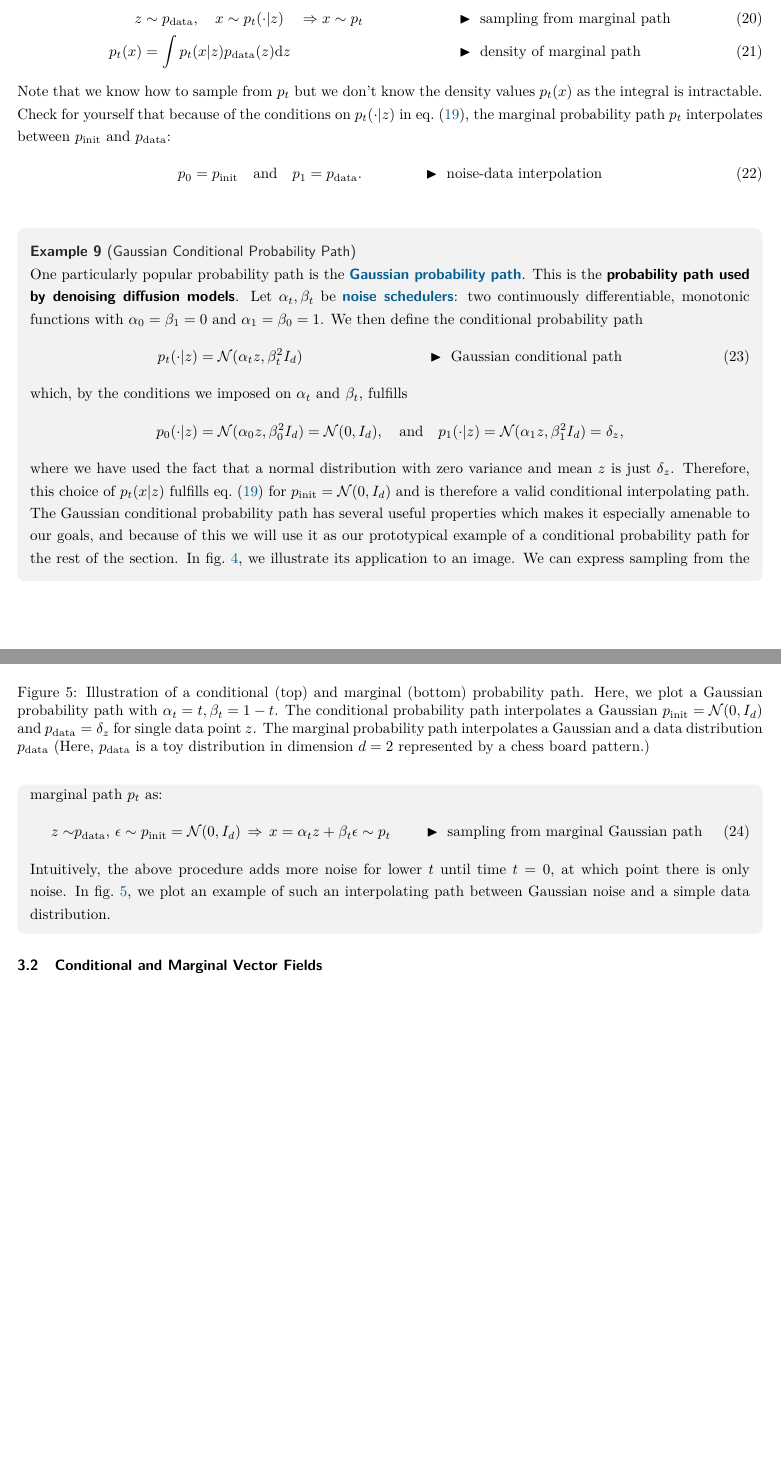
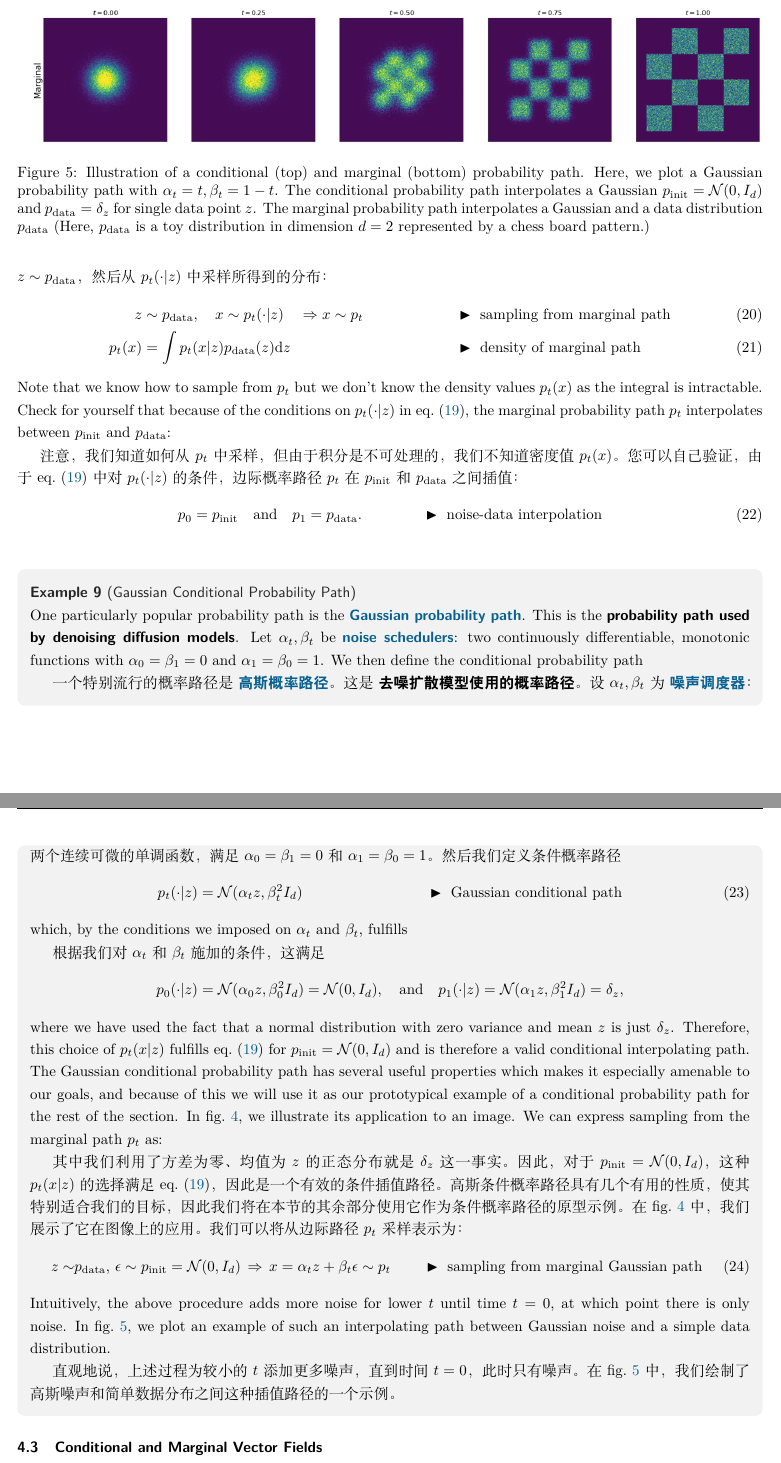
Before and after one commit to doubtfulq/MIT6.S184, a LaTeX document (main.tex, which reads subfiles/part_03.tex): two parts of pages 20 and 21 of 62 before the commit and two parts of pages 21 and 22 of 63 after it, joined at a grey line, cut so that both start at the same text, the shorter picture padded with empty space. Compiled offline with XeLaTeX; a missing font is replaced by an installed copy or a similar font.

Commit message:
Partly translate chap.3

```diff
--- a/subfiles/part_03.tex
+++ b/subfiles/part_03.tex
@@ -35,12 +49,16 @@ The first step of constructing the training target $\uref_t$ is by specifying a
     p_0(\cdot|z)=\pinit, \quad p_1(\cdot|z)=\delta_{z}\quad \text{ for all }z\in\R^d.
 \end{align}
 In other words, a conditional probability path gradually converts a \themeit{single} data point into the distribution $\pinit$ (see e.g. \cref{fig:noising_image}). You can think of a probability path as a trajectory in the space of distributions. Every conditional probability path $p_t(x|z)$ induces a \themebf{marginal probability path} $p_t(x)$ defined as the distribution that we obtain by first sampling a data point $z\sim \pdata$ from the data distribution and then sampling from $p_t(\cdot|z)$:
+
+换句话说，条件概率路径逐渐将 \themeit{单个} 数据点转换为分布 $\pinit$（例如见\cref{fig:noising_image}）。您可以将概率路径视为分布空间中的轨迹。每个条件概率路径 $p_t(x|z)$ 诱导一个 \themebf{边际概率路径} $p_t(x)$，定义为我们首先从数据分布中采样数据点 $z\sim \pdata$，然后从 $p_t(\cdot|z)$ 中采样所得到的分布：
 \begin{align}
     \label{eq:marginal_prob_path}
     z&\sim\pdata, \quad x\sim p_t(\cdot|z)\quad \Rightarrow x\sim p_t &&\blacktriangleright\,\,\text{sampling from marginal path}\\
     p_t(x) &= \int p_t(x|\dap) \pdata (z) \dd z &&\blacktriangleright\,\,\text{density of marginal path}
 \end{align}
 Note that we know how to sample from $p_t$ but we don't know the density values $p_t(x)$ as the integral is intractable. Check for yourself that because of the conditions on $p_t(\cdot|z)$ in \cref{eq:interpolating_condition_conditional_path}, the marginal probability path $p_t$ interpolates between $\pinit$ and $\pdata$:
+
+注意，我们知道如何从 $p_t$ 中采样，但由于积分是不可处理的，我们不知道密度值 $p_t(x)$。您可以自己验证，由于 \cref{eq:interpolating_condition_conditional_path} 中对 $p_t(\cdot|z)$ 的条件，边际概率路径 $p_t$ 在 $\pinit$ 和 $\pdata$ 之间插值：
 \begin{align}
 \label{eq:noise_interpolation}
 p_0 =\pinit\quad\text{and}\quad p_1=\pdata.\quad\quad\quad\quad \blacktriangleright\,\,\text{noise-data interpolation}
@@ -77,22 +95,30 @@ p_0 =\pinit\quad\text{and}\quad p_1=\pdata.\quad\quad\quad\quad \blacktriangleri
 \begin{examplebox}[Gaussian Conditional Probability Path]
 \label{example:gaussian_path}
     One particularly popular probability path is the \themebf{Gaussian probability path}. This is the \textbf{probability path used by denoising diffusion models}. Let $\alpha_t,\beta_t$ be \themebf{noise schedulers}: two continuously differentiable, monotonic functions with $\alpha_0=\beta_1=0$ and $\alpha_1=\beta_0=1$. We then define the conditional probability path
+
+    一个特别流行的概率路径是 \themebf{高斯概率路径}。这是 \textbf{去噪扩散模型使用的概率路径}。设 $\alpha_t,\beta_t$ 为 \themebf{噪声调度器}：两个连续可微的单调函数，满足 $\alpha_0=\beta_1=0$ 和 $\alpha_1=\beta_0=1$。然后我们定义条件概率路径
 \begin{align}
 \label{eq:gaussian_conditional_probability_paths}
 p_t(\cdot|\dap) &= \mathcal{N}(\alpha_t \dap,\beta_t^2 I_d)
 & \blacktriangleright \,\, \text{Gaussian conditional path}
 \end{align}
 which, by the conditions we imposed on $\alpha_t$ and $\beta_t$, fulfills
+
+根据我们对 $\alpha_t$ 和 $\beta_t$ 施加的条件，这满足
 \begin{align*}
     p_0(\cdot|\dap) &= \mathcal{N}(\alpha_0 \dap,\beta_0^2 I_d) = \mathcal{N}(0,I_d),\quad \text{and}\quad
 p_1(\cdot|\dap) = \mathcal{N}(\alpha_1 \dap,\beta_1^2 I_d) = \delta_{\dap},
 \end{align*}
 where we have used the fact that a normal distribution with zero variance and mean $\dap$ is just $\delta_{\dap}$. Therefore, this choice of $p_t(x|\dap)$ fulfills \cref{eq:interpolating_condition_conditional_path} for $\pinit=\mathcal{N}(0,I_d)$ and is therefore a valid conditional interpolating path. The Gaussian conditional probability path has several useful properties which makes it especially amenable to our goals, and because of this we will use it as our prototypical example of a conditional probability path for the rest of the section. In \cref{fig:noising_image}, we illustrate its application to an image. We can express sampling from the marginal path $p_t$ as:
+
+其中我们利用了方差为零、均值为 $\dap$ 的正态分布就是 $\delta_{\dap}$ 这一事实。因此，对于 $\pinit=\mathcal{N}(0,I_d)$，这种 $p_t(x|\dap)$ 的选择满足 \cref{eq:interpolating_condition_conditional_path}，因此是一个有效的条件插值路径。高斯条件概率路径具有几个有用的性质，使其特别适合我们的目标，因此我们将在本节的其余部分使用它作为条件概率路径的原型示例。在 \cref{fig:noising_image} 中，我们展示了它在图像上的应用。我们可以将从边际路径 $p_t$ 采样表示为：
 \begin{align}
     \label{eq:gaussian_prob_path_sampling}
     z\sim&\pdata,\,\epsilon\sim\pinit = \mathcal{N}(0,I_d) \,\Rightarrow\, x=\alpha_tz+\beta_t \epsilon\sim p_t \quad &\blacktriangleright \,\,\text{sampling from marginal Gaussian path}
 \end{align}
 Intuitively, the above procedure adds more noise for lower $t$ until time $t=0$, at which point there is only noise. In \cref{fig:cond_marginal_path_histograms}, we plot an example of such an interpolating path between Gaussian noise and a simple data distribution.
+
+直观地说，上述过程为较小的 $t$ 添加更多噪声，直到时间 $t=0$，此时只有噪声。在 \cref{fig:cond_marginal_path_histograms} 中，我们绘制了高斯噪声和简单数据分布之间这种插值路径的一个示例。
 \end{examplebox}
 
 % \paragraph{Marginal probability path.}
```
Also changed, not shown: subfiles/part_03.tex (14 more changed lines).
